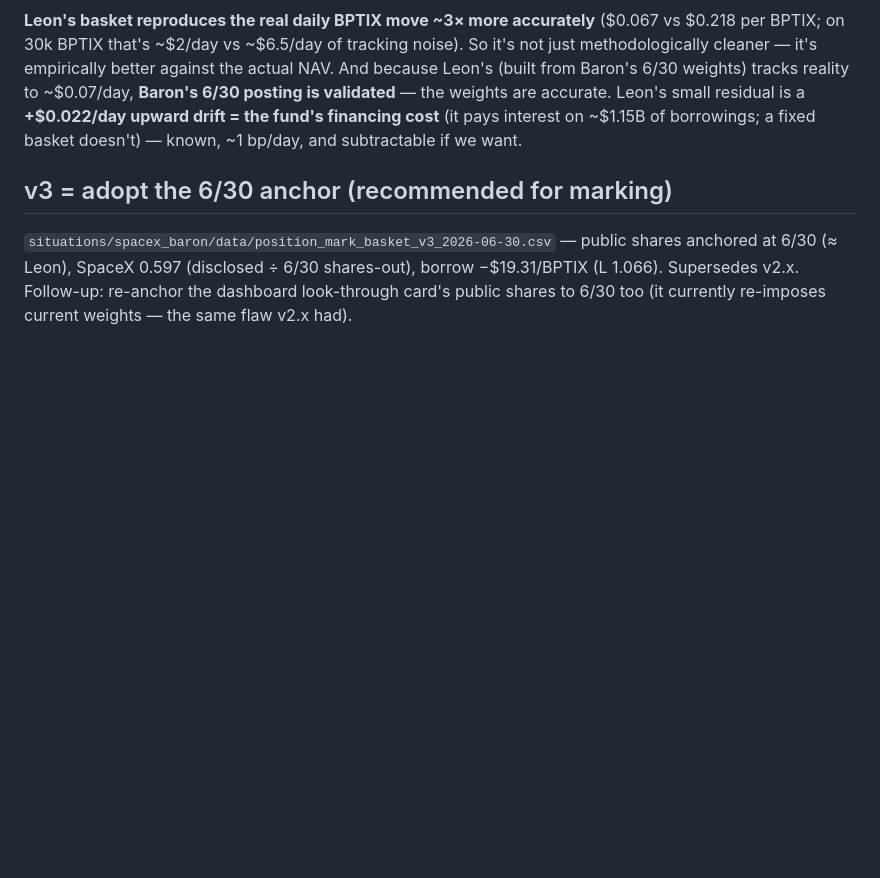
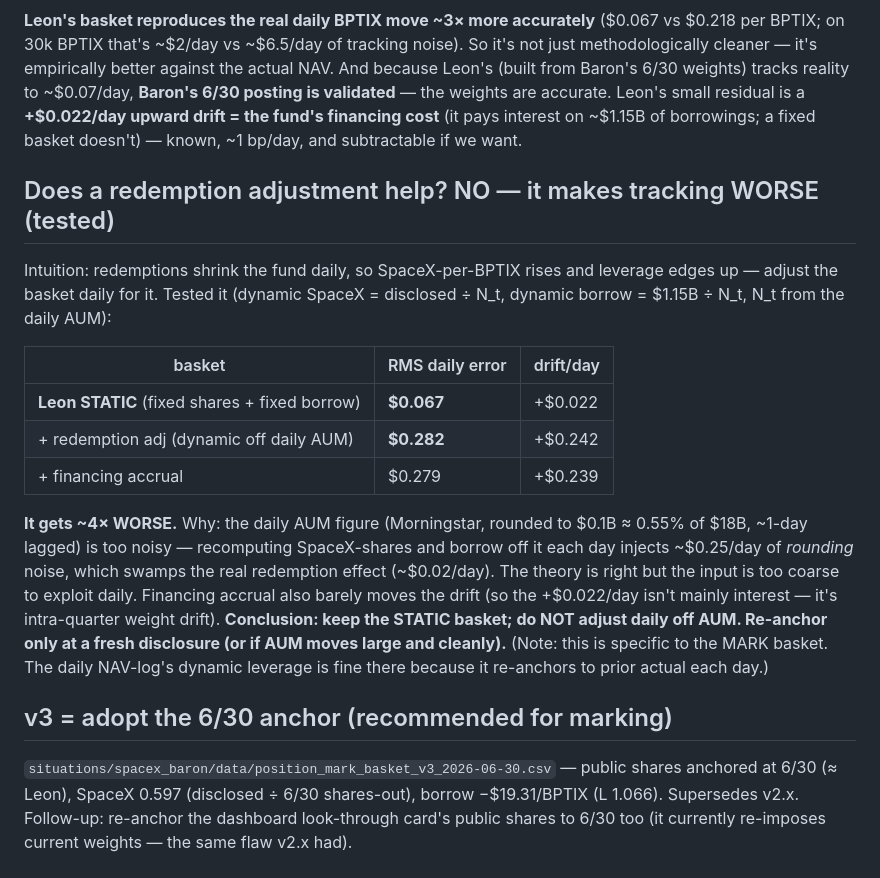
Before and after one commit to Hya-cinthus/special_situation, a Markdown page: daily_log/2026-07-10-basket-methodology-comparison.md, the part around the change. Rendered like a GitHub page; blank space fills up the shorter version.

Commit message:
Tested redemption adjustment: makes tracking ~4x WORSE (daily AUM too noisy) — keep static basket
The user asked if adding the redemption adjustment reduces the daily tracking error. Tested it on Leon's basket (dynamic SpaceX = disclosed/N_t, dynamic borrow = $1.15B/N_t, N_t from daily AUM):
- Leon STATIC: RMS $0.067/BPTIX, drift +$0.022/day.
- + redemption adj: RMS $0.282 (~4x WORSE), drift +$0.242.
- + financing accrual: barely changes.

Reason: the daily AUM (Morningstar, rounded to $0.1B ~0.55% of $18B, ~1-day lagged) is too noisy - recomputing SpaceX shares + borrow off it each day injects ~$0.25/day of rounding noise, swamping the real redemption effect (~$0.02/day). Theory right, input too coarse. Financing accrual barely moves the drift (so it's not mainly interest - it's intra-quarter weight drift). Conclusion: KEEP the static basket, re-anchor only at a fresh disclosure. (The daily NAV-log dynamic leverage is fine there - it re-anchors daily.) Recorded in the methodology note.

Co-Authored-By: Claude Opus 4.8 <noreply@anthropic.com>

```diff
--- a/daily_log/2026-07-10-basket-methodology-comparison.md
+++ b/daily_log/2026-07-10-basket-methodology-comparison.md
@@ -57,6 +57,27 @@ weights) tracks reality to ~$0.07/day, **Baron's 6/30 posting is validated** —
 Leon's small residual is a **+$0.022/day upward drift = the fund's financing cost** (it pays interest on
 ~$1.15B of borrowings; a fixed basket doesn't) — known, ~1 bp/day, and subtractable if we want.
 
+## Does a redemption adjustment help? NO — it makes tracking WORSE (tested)
+
+Intuition: redemptions shrink the fund daily, so SpaceX-per-BPTIX rises and leverage edges up — adjust
+the basket daily for it. Tested it (dynamic SpaceX = disclosed ÷ N_t, dynamic borrow = $1.15B ÷ N_t,
+N_t from the daily AUM):
+
+| basket | RMS daily error | drift/day |
+|---|---|---|
+| **Leon STATIC** (fixed shares + fixed borrow) | **$0.067** | +$0.022 |
+| + redemption adj (dynamic off daily AUM) | **$0.282** | +$0.242 |
+| + financing accrual | $0.279 | +$0.239 |
+
+**It gets ~4× WORSE.** Why: the daily AUM figure (Morningstar, rounded to $0.1B ≈ 0.55% of $18B, ~1-day
+lagged) is too noisy — recomputing SpaceX-shares and borrow off it each day injects ~$0.25/day of
+*rounding* noise, which swamps the real redemption effect (~$0.02/day). The theory is right but the
+input is too coarse to exploit daily. Financing accrual also barely moves the drift (so the +$0.022/day
+isn't mainly interest — it's intra-quarter weight drift). **Conclusion: keep the STATIC basket; do NOT
+adjust daily off AUM. Re-anchor only at a fresh disclosure (or if AUM moves large and cleanly).** (Note:
+this is specific to the MARK basket. The daily NAV-log's dynamic leverage is fine there because it
+re-anchors to prior actual each day.)
+
 ## v3 = adopt the 6/30 anchor (recommended for marking)
 
 `situations/spacex_baron/data/position_mark_basket_v3_2026-06-30.csv` — public shares anchored at 6/30
```
